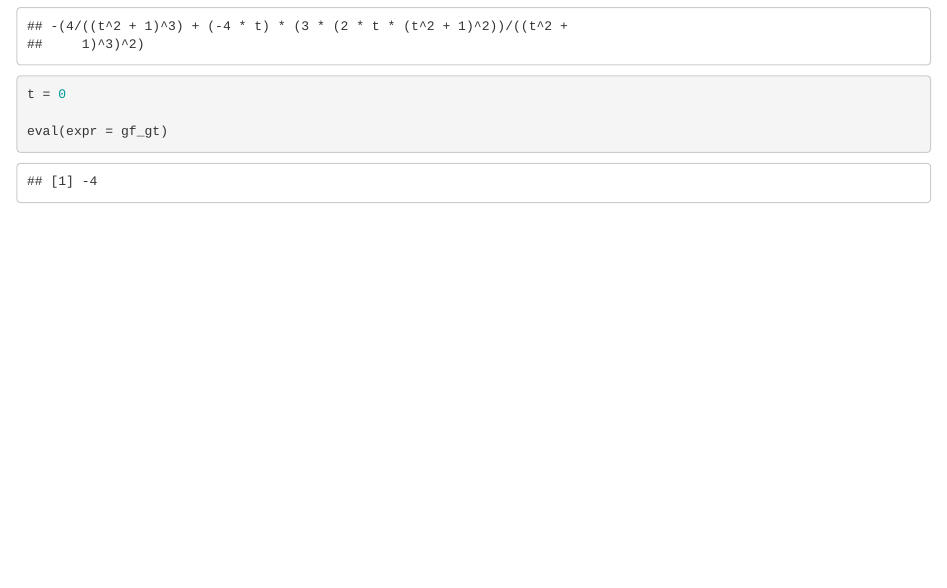
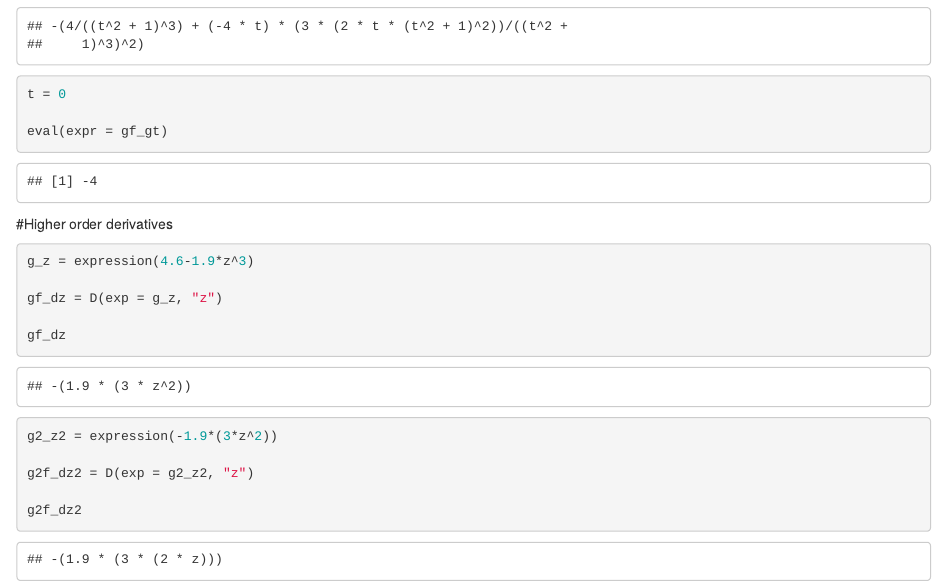
Before and after one commit to RyanMunnikhuis/eds-212-day-2, an R Markdown document (derivatives-in-R.Rmd.Rmd): the page in a window 1100 px wide, from 1010 px down. The pictures show the output file derivatives-in-R.Rmd.html that the author committed with the source, opened offline.

Commit message:
Added second order derivatives.

````diff
--- a/derivatives-in-R.Rmd.Rmd
+++ b/derivatives-in-R.Rmd.Rmd
@@ -56,3 +56,18 @@ t = 0
 eval(expr = gf_gt)
 
 ```
+#Higher order derivatives
+```{r}
+g_z = expression(4.6-1.9*z^3)
+
+gf_dz = D(exp = g_z, "z")
+
+gf_dz
+
+g2_z2 = expression(-1.9*(3*z^2))
+
+g2f_dz2 = D(exp = g2_z2, "z")
+
+g2f_dz2
+
+```
````
Also changed, not shown: derivatives-in-R.Rmd.html.
